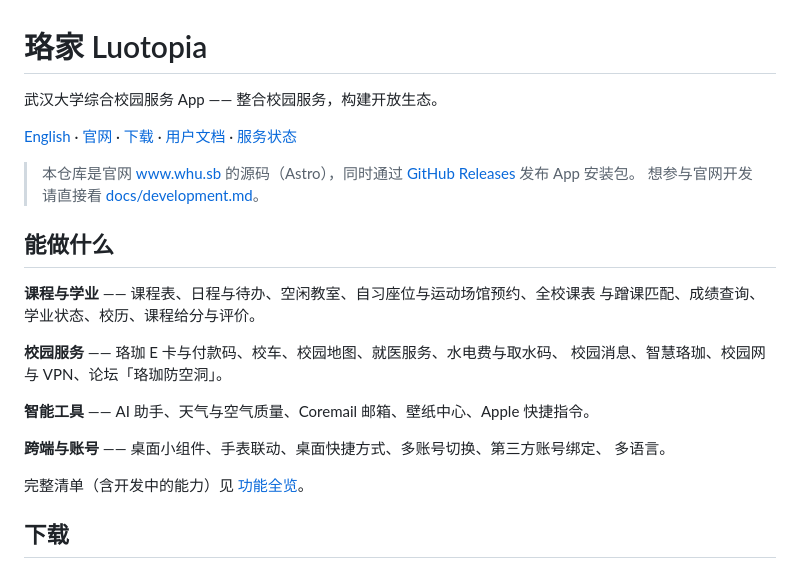
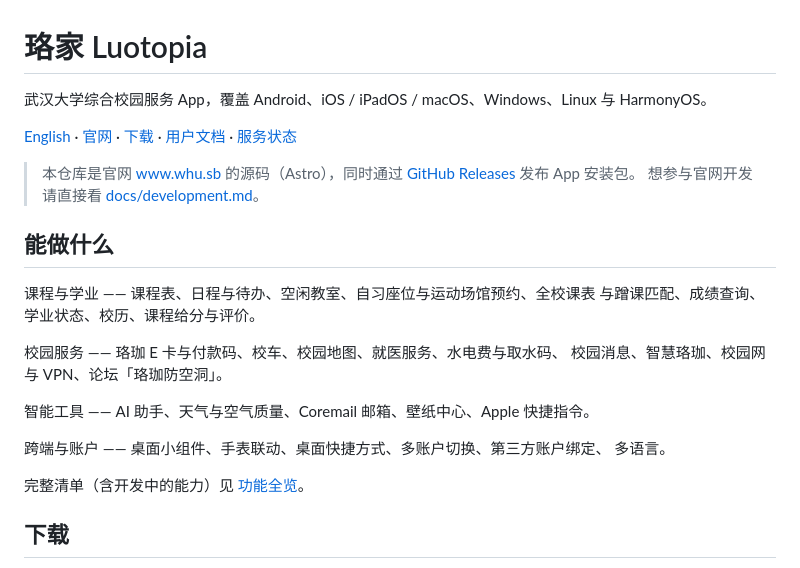
Before and after one commit to ClosedWHU/Luotopia, a Markdown page: README.md, the part around one of its changes. GitHub-like rendering.

```diff
--- a/README.md
+++ b/README.md
@@ -1,6 +1,6 @@
 # 珞家 Luotopia
 
-武汉大学综合校园服务 App —— 整合校园服务，构建开放生态。
+武汉大学综合校园服务 App，覆盖 Android、iOS / iPadOS / macOS、Windows、Linux 与 HarmonyOS。
 
 [English](README.en.md) ·
 [官网](https://www.whu.sb) ·
@@ -14,15 +14,15 @@
 
 ## 能做什么
 
-**课程与学业** —— 课程表、日程与待办、空闲教室、自习座位与运动场馆预约、全校课表
+课程与学业 —— 课程表、日程与待办、空闲教室、自习座位与运动场馆预约、全校课表
 与蹭课匹配、成绩查询、学业状态、校历、课程给分与评价。
 
-**校园服务** —— 珞珈 E 卡与付款码、校车、校园地图、就医服务、水电费与取水码、
+校园服务 —— 珞珈 E 卡与付款码、校车、校园地图、就医服务、水电费与取水码、
 校园消息、智慧珞珈、校园网与 VPN、论坛「珞珈防空洞」。
 
-**智能工具** —— AI 助手、天气与空气质量、Coremail 邮箱、壁纸中心、Apple 快捷指令。
+智能工具 —— AI 助手、天气与空气质量、Coremail 邮箱、壁纸中心、Apple 快捷指令。
 
-**跨端与账号** —— 桌面小组件、手表联动、桌面快捷方式、多账号切换、第三方账号绑定、
+跨端与账户 —— 桌面小组件、手表联动、桌面快捷方式、多账户切换、第三方账户绑定、
 多语言。
 
 完整清单（含开发中的能力）见 [功能全览](https://www.whu.sb/features/)。
```
Also changed, not shown: other parts of README.md (+5 -5 lines), README.en.md (+11 -11 lines).
